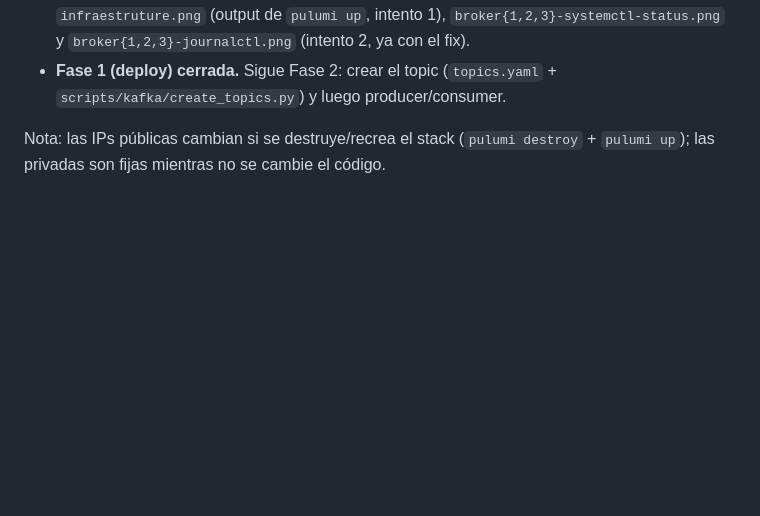
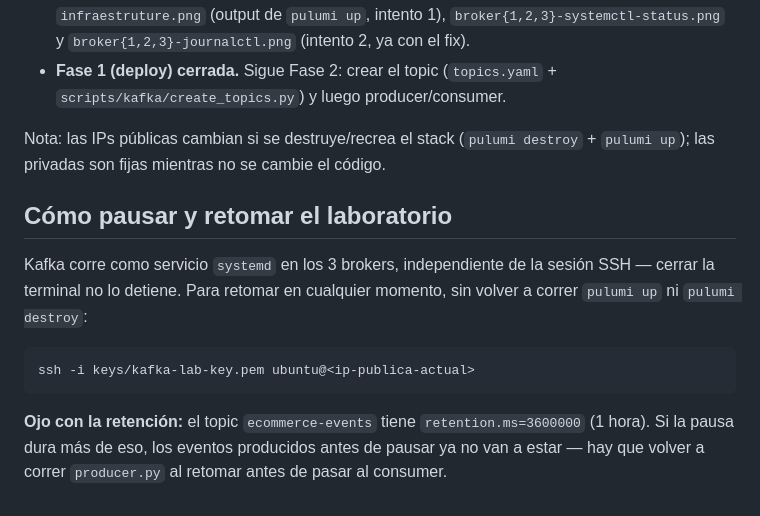
Before and after one commit to Noodle96/Big_Data, a Markdown page: kafka-flink-streaming-lab/md/plan.md, the part around the change. GitHub-like rendering; blank space fills up the shorter version.

Commit message:
Add instructions for pausing and resuming the Kafka lab

````diff
--- a/kafka-flink-streaming-lab/md/plan.md
+++ b/kafka-flink-streaming-lab/md/plan.md
@@ -97,3 +97,13 @@ kafka-flink-streaming-lab/
 - **Fase 1 (deploy) cerrada.** Sigue Fase 2: crear el topic (`topics.yaml` + `scripts/kafka/create_topics.py`) y luego producer/consumer.
 
 Nota: las IPs públicas cambian si se destruye/recrea el stack (`pulumi destroy` + `pulumi up`); las privadas son fijas mientras no se cambie el código.
+
+## Cómo pausar y retomar el laboratorio
+
+Kafka corre como servicio `systemd` en los 3 brokers, independiente de la sesión SSH — cerrar la terminal no lo detiene. Para retomar en cualquier momento, sin volver a correr `pulumi up` ni `pulumi destroy`:
+
+```
+ssh -i keys/kafka-lab-key.pem ubuntu@<ip-publica-actual>
+```
+
+**Ojo con la retención:** el topic `ecommerce-events` tiene `retention.ms=3600000` (1 hora). Si la pausa dura más de eso, los eventos producidos antes de pausar ya no van a estar — hay que volver a correr `producer.py` al retomar antes de pasar al consumer.
````
